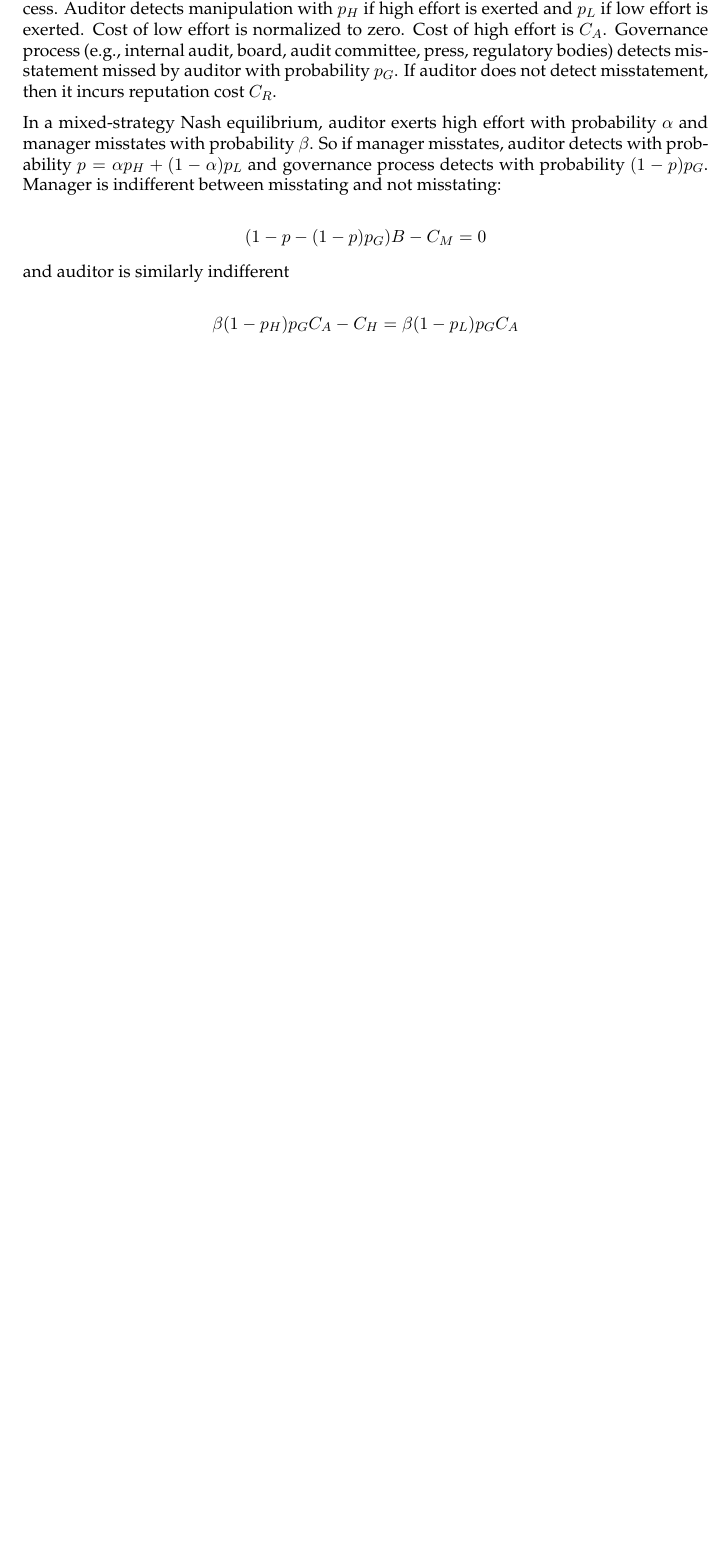
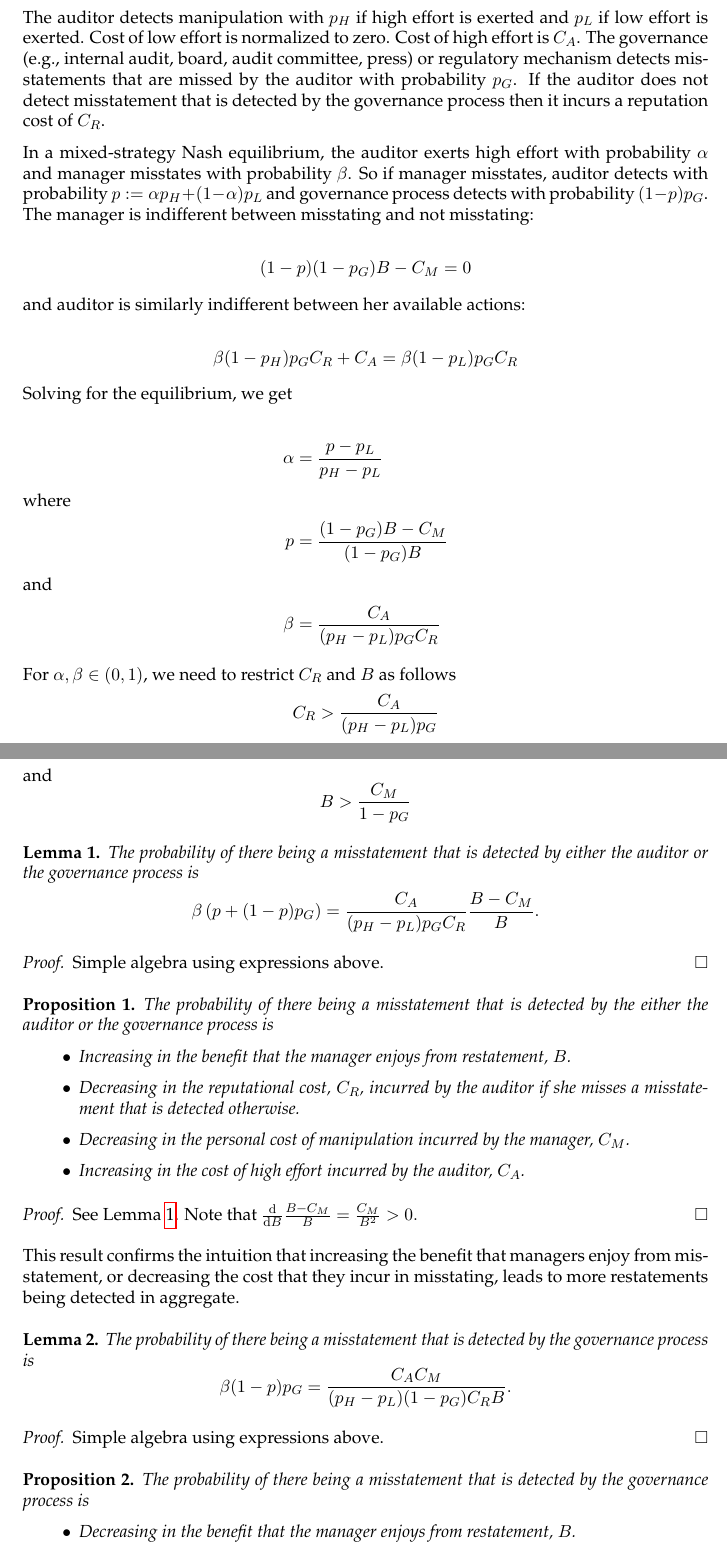
Before and after one commit to iangow/jar_methods, a LaTeX paper (audit_model.tex): part of the page before the commit and two parts of pages 2 and 3 of 4 after it, the two joined at a grey line, cut so that both start at the same text, the shorter picture padded with empty space. Compiled offline with pdfLaTeX.

Commit message:
Additional work on the simple model of auditing.

```diff
--- a/audit_model.tex
+++ b/audit_model.tex
@@ -20,4 +38,76 @@
 
 \section{The model}
 
-Managers get benefit of $B$ from successful manipulation of earnings at cost $C_M$. But to be successful, manipulation has to be missed by both external auditor and governance process. Auditor detects manipulation with $p_H$ if high effort is exerted and $p_L$ if low effort is exerted. Cost of low effort is normalized to zero. Cost of high effort is $C_A$. Governance process (e.g., internal audit, board, audit committee, press, regulatory bodies) detects misstatement missed by auditor with probability $p_G$. If auditor does not detect misstatement, then it incurs reputation cost $C_R$.
+The manager's choice is either to misstate or not misstate. The manager enjoys a benefit of $B$ from \emph{successful} manipulation of earnings, i.e., from misstatements that are not detected by the external auditor or through other governance (e.g., internal audit, board, audit committee, press) or regulatory mechanisms (for brevity, we hereafter refer to the these other governance or regulatory mechanisms as the ``governance process''). In misstating earnings, the manager incurs a personal cost of $C_M$.
+
+The auditor detects manipulation with $p_H$ if high effort is exerted and $p_L$ if low effort is exerted. Cost of low effort is normalized to zero. Cost of high effort is $C_A$. The governance (e.g., internal audit, board, audit committee, press) or regulatory mechanism detects misstatements that are missed by the auditor with probability $p_G$. If the auditor does not detect misstatement that is detected by the governance process then it incurs a reputation cost of $C_R$.
+
+In a mixed-strategy Nash equilibrium, the auditor exerts high effort with probability $\alpha$ and manager misstates with probability $\beta$. So if manager misstates, auditor detects with probability $p := \alpha p_H + (1-\alpha) p_L$ and governance process detects with probability $(1-p) p_G$. The manager is indifferent between misstating and not misstating:
+
+\[ (1 - p)(1 - p_G) B - C_M = 0 \]
+
+and auditor is similarly indifferent between her available actions:
+
+\[ \beta (1-p_H) p_G C_R + C_A = \beta (1-p_L) p_G C_R \]
+
+Solving for the equilibrium, we get
+
+\begin{align*}
+    %(1 - p - (1-p) p_G) B &= C_M \\
+    %(1 - p) (1 - p_G) B &= C_M \\
+    %1 - p &= \frac{C_M}{ (1 - p_G) B} \\
+\alpha &= \frac{ p - p_L}{p_H - p_L}
+\intertext{where}
+   % p &= \alpha p_H + (1-\alpha) p_L \\
+   % p &= p_L + \alpha (p_H - p_L) \\
+   % p - p_L &= \alpha (p_H - p_L) \\
+   p &= \frac{(1 - p_G) B - C_M}{ (1 - p_G) B} \\
+\intertext{and}
+    % \beta (1-p_H) p_G C_R + C_A = \beta (1-p_L) p_G C_R
+     % \beta (p_H-p_L) p_G C_R &= C_A  \\
+\beta &= \frac{C_A}{(p_H-p_L) p_G C_R}
+\end{align*}
+
+For $\alpha, \beta \in (0, 1)$, we need to restrict $C_R$ and $B$ as follows
+\[  C_R > \frac{C_A}{(p_H-p_L)p_G} \]
+and
+\[  B > \frac{C_M}{1 - p_G}  \]
+
+\begin{lemma}\label{prob_total}
+The probability of there being a misstatement that is detected by either the auditor or the governance process is
+\[ \beta \left( p + (1-p)  p_G \right) = \frac{C_A}{(p_H-p_L) p_G C_R } \frac{B- C_M}{B}. \]
+\end{lemma}
+\begin{proof}
+Simple algebra using expressions above.
+\end{proof}
+
+\begin{proposition}
+The probability of there being a misstatement that is detected by the either the auditor or the governance process is
+\begin{itemize}
+\item Increasing in the benefit that the manager enjoys from restatement, $B$.
+\item Decreasing in the reputational cost, $C_R$, incurred by the auditor if she misses a misstatement that is detected otherwise.
+\item Decreasing in the personal cost of manipulation incurred by the manager, $C_M$.
+\item Increasing in the cost of high effort incurred by the auditor, $C_A$.
+\end{itemize}
+\end{proposition}
+
+\begin{proof}
+See Lemma \ref{prob_total}.
+Note that $\frac{\mathrm{d}}{\mathrm{d}B} \frac{B- C_M}{B} = \frac{C_M}{B^2} >0.$
+\end{proof}
+
+This result confirms the intuition that increasing the benefit that managers enjoy from misstatement, or decreasing the cost that they incur in misstating, leads to more restatements being detected in aggregate.
+
+\begin{lemma}\label{prob_observed}
+The probability of there being a misstatement that is detected by the governance process is
+\[ \beta  (1-p)  p_G = \frac{C_A C_M}{(p_H-p_L) (1 - p_G) C_R  B}. \]
+\end{lemma}
+\begin{proof}
+Simple algebra using expressions above.
+\end{proof}
+
+\begin{proposition}\label{cool_result}
+The probability of there being a misstatement that is detected by the governance process is
+\begin{itemize}
+\item Decreasing in the benefit that the manager enjoys from restatement, $B$.
+\item Decreasing in the reputational cost, $C_R$, incurred by the auditor if she misses a misstatement that is detected otherwise.
@@ -24,13 +124,9 @@ Managers get benefit of $B$ from successful manipulation of earnings at cost $C_
 
 
-In a mixed-strategy Nash equilibrium, auditor exerts high effort with probability $\alpha$ and manager misstates with probability $\beta$. So if manager misstates, auditor detects with probability $p = \alpha p_H + (1-\alpha) p_L$ and governance process detects with probability $(1-p) p_G$. Manager is indifferent between misstating and not misstating:
 
-\[ (1 - p - (1-p) p_G) B - C_M = 0 \]
-
-and auditor is similarly indifferent
-
-\[ \beta (1-p_H) p_G C_A - C_H = \beta (1-p_L) p_G C_A \]
 
 \bibliography{papers}
 
+%
+
 \end{document}
```
Also changed, not shown: audit_model.tex (30 more changed lines), 1 other file.
